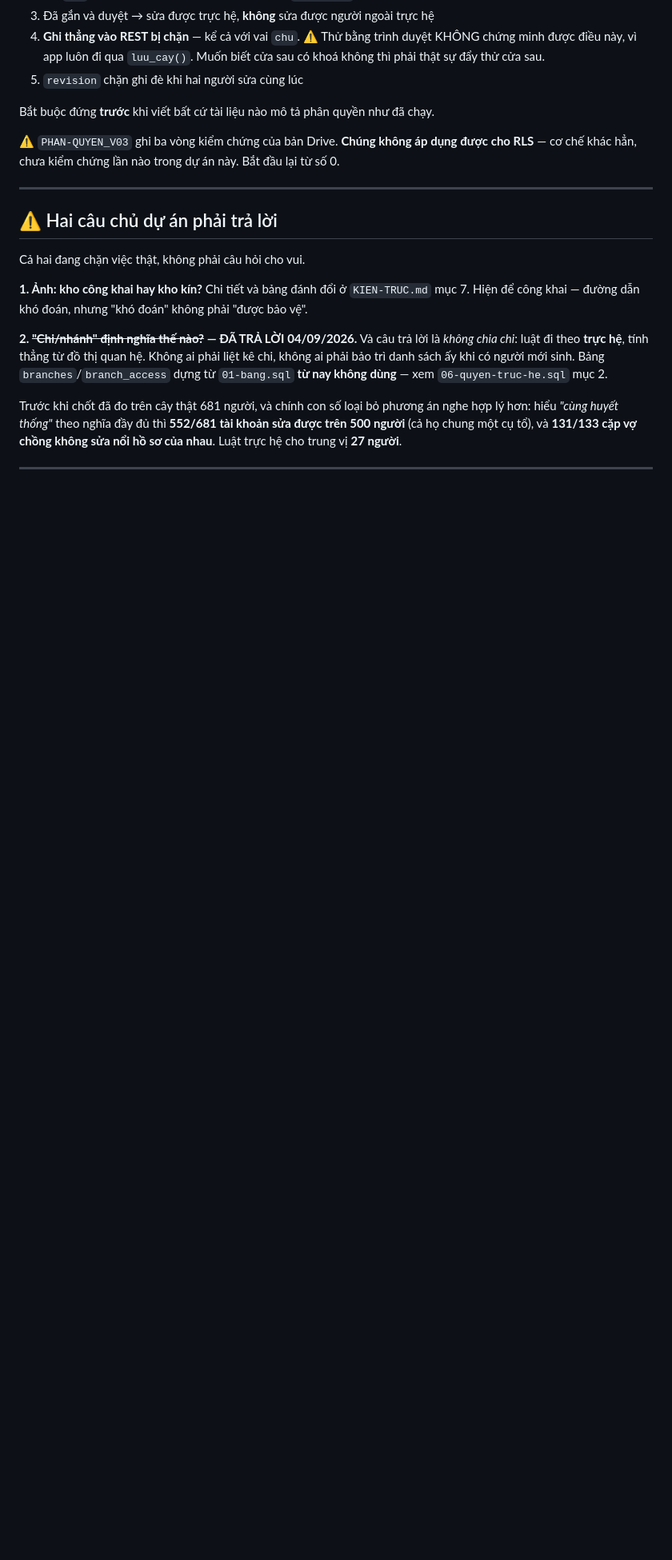
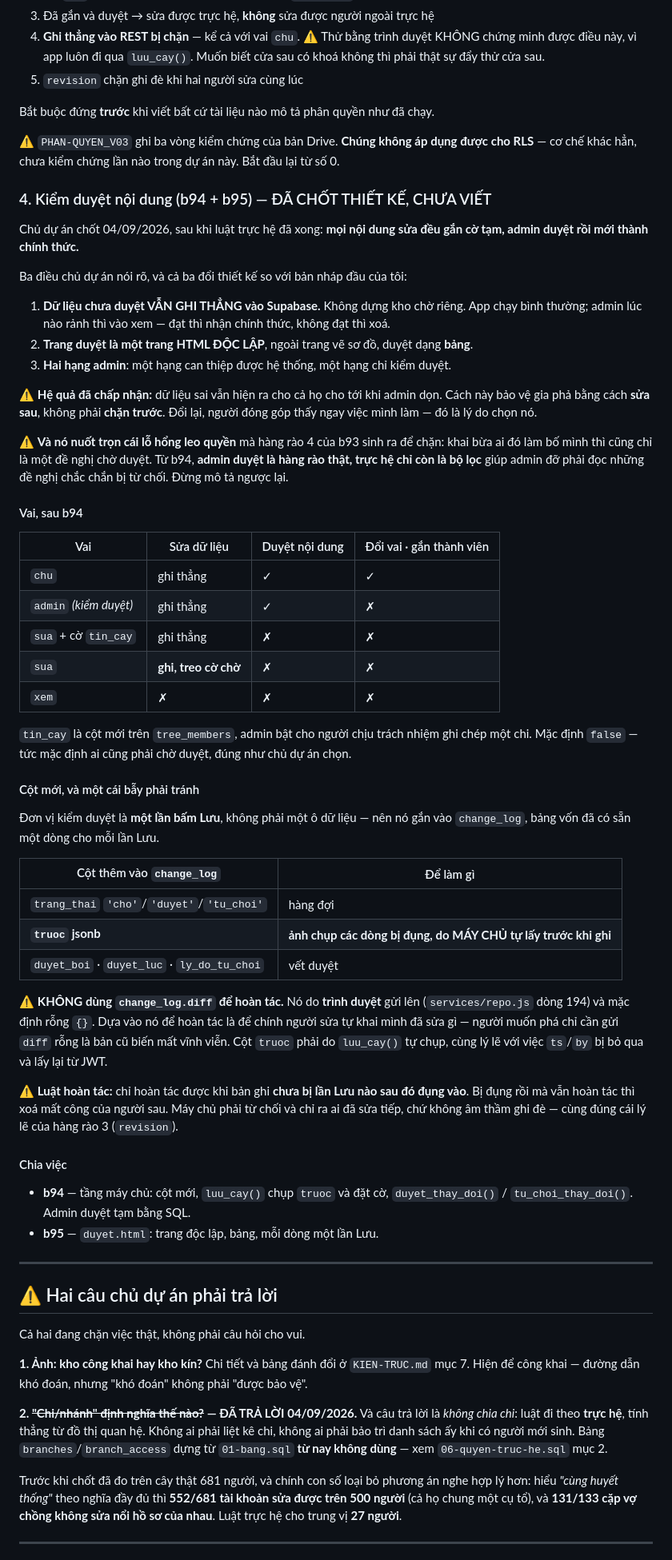
Before and after one commit to trongdung1982/giapha-supabase, a Markdown page: KE-HOACH.md, the part around the change. Shown at 80% size. Drawn GitHub-style; blank space fills up the shorter version.

Commit message:
b93 - ghi thiet ke kiem duyet noi dung (b94 + b95) vao ke hoach
Chu du an chot 04/09/2026: moi noi dung sua deu gan co tam, admin duyet
roi moi thanh chinh thuc. Ba dieu doi thiet ke so voi ban nhap dau:
du lieu chua duyet VAN GHI THANG vao Supabase (khong dung kho cho
rieng), trang duyet la trang HTML DOC LAP dang bang, va co HAI hang
admin.

Ghi lai hai canh bao ky thuat de khong mat:
  - KHONG dung change_log.diff de hoan tac. No do TRINH DUYET gui len
    (repo.js:194) va mac dinh rong. Phai co cot `truoc` do luu_cay() tu
    chup, cung ly le voi viec ts/by bi bo qua va lay lai tu JWT.
  - Chi hoan tac duoc khi ban ghi chua bi lan Luu nao sau do dung vao.

Va ghi ro mo hinh an ninh DOI VAI tu b94: admin duyet la hang rao that,
truc he chi con la bo loc. Lo hong leo quyen ma hang rao 4 sinh ra de
chan tu no tan.

Chua viet mot dong ma nao cua b94/b95.

Co-Authored-By: Claude Opus 5 (1M context) <noreply@anthropic.com>
Claude-Session: https://claude.ai/code/session_01YPLWy247s4U3XRcv4WQzBQ

```diff
--- a/KE-HOACH.md
+++ b/KE-HOACH.md
@@ -203,6 +203,71 @@ chạy.
 được cho RLS** — cơ chế khác hẳn, chưa kiểm chứng lần nào trong dự án này. Bắt
 đầu lại từ số 0.
 
+### 4. Kiểm duyệt nội dung (b94 + b95) — ĐÃ CHỐT THIẾT KẾ, CHƯA VIẾT
+
+Chủ dự án chốt 04/09/2026, sau khi luật trực hệ đã xong: **mọi nội dung sửa
+đều gắn cờ tạm, admin duyệt rồi mới thành chính thức.**
+
+Ba điều chủ dự án nói rõ, và cả ba đổi thiết kế so với bản nháp đầu của tôi:
+
+1. **Dữ liệu chưa duyệt VẪN GHI THẲNG vào Supabase.** Không dựng kho chờ
+   riêng. App chạy bình thường; admin lúc nào rảnh thì vào xem — đạt thì
+   nhận chính thức, không đạt thì xoá.
+2. **Trang duyệt là một trang HTML ĐỘC LẬP**, ngoài trang vẽ sơ đồ, duyệt
+   dạng **bảng**.
+3. **Hai hạng admin**: một hạng can thiệp được hệ thống, một hạng chỉ kiểm duyệt.
+
+⚠ **Hệ quả đã chấp nhận:** dữ liệu sai vẫn hiện ra cho cả họ cho tới khi admin
+dọn. Cách này bảo vệ gia phả bằng cách **sửa sau**, không phải **chặn trước**.
+Đổi lại, người đóng góp thấy ngay việc mình làm — đó là lý do chọn nó.
+
+⚠ **Và nó nuốt trọn cái lỗ hổng leo quyền** mà hàng rào 4 của b93 sinh ra để
+chặn: khai bừa ai đó làm bố mình thì cũng chỉ là một đề nghị chờ duyệt. Từ
+b94, **admin duyệt là hàng rào thật, trực hệ chỉ còn là bộ lọc** giúp admin
+đỡ phải đọc những đề nghị chắc chắn bị từ chối. Đừng mô tả ngược lại.
+
+#### Vai, sau b94
+
+| Vai | Sửa dữ liệu | Duyệt nội dung | Đổi vai · gắn thành viên |
+|---|---|---|---|
+| `chu` | ghi thẳng | ✓ | ✓ |
+| `admin` *(kiểm duyệt)* | ghi thẳng | ✓ | ✗ |
+| `sua` + cờ `tin_cay` | ghi thẳng | ✗ | ✗ |
+| `sua` | **ghi, treo cờ chờ** | ✗ | ✗ |
+| `xem` | ✗ | ✗ | ✗ |
+
+`tin_cay` là cột mới trên `tree_members`, admin bật cho người chịu trách nhiệm
+ghi chép một chi. Mặc định `false` — tức mặc định ai cũng phải chờ duyệt, đúng
+như chủ dự án chọn.
+
+#### Cột mới, và một cái bẫy phải tránh
+
+Đơn vị kiểm duyệt là **một lần bấm Lưu**, không phải một ô dữ liệu — nên nó
+gắn vào `change_log`, bảng vốn đã có sẵn một dòng cho mỗi lần Lưu.
+
+| Cột thêm vào `change_log` | Để làm gì |
+|---|---|
+| `trang_thai` `'cho'`/`'duyet'`/`'tu_choi'` | hàng đợi |
+| **`truoc` jsonb** | **ảnh chụp các dòng bị đụng, do MÁY CHỦ tự lấy trước khi ghi** |
+| `duyet_boi` · `duyet_luc` · `ly_do_tu_choi` | vết duyệt |
+
+⚠ **KHÔNG dùng `change_log.diff` để hoàn tác.** Nó do **trình duyệt** gửi lên
+(`services/repo.js` dòng 194) và mặc định rỗng `{}`. Dựa vào nó để hoàn tác là
+để chính người sửa tự khai mình đã sửa gì — người muốn phá chỉ cần gửi `diff`
+rỗng là bản cũ biến mất vĩnh viễn. Cột `truoc` phải do `luu_cay()` tự chụp,
+cùng lý lẽ với việc `ts`/`by` bị bỏ qua và lấy lại từ JWT.
+
+⚠ **Luật hoàn tác:** chỉ hoàn tác được khi bản ghi **chưa bị lần Lưu nào sau
+đó đụng vào**. Bị đụng rồi mà vẫn hoàn tác thì xoá mất công của người sau. Máy
+chủ phải từ chối và chỉ ra ai đã sửa tiếp, chứ không âm thầm ghi đè — cùng
+đúng cái lý lẽ của hàng rào 3 (`revision`).
+
+#### Chia việc
+
+- **b94** — tầng máy chủ: cột mới, `luu_cay()` chụp `truoc` và đặt cờ,
+  `duyet_thay_doi()` / `tu_choi_thay_doi()`. Admin duyệt tạm bằng SQL.
+- **b95** — `duyet.html`: trang độc lập, bảng, mỗi dòng một lần Lưu.
+
 ---
 
 ## ⚠ Hai câu chủ dự án phải trả lời
```
